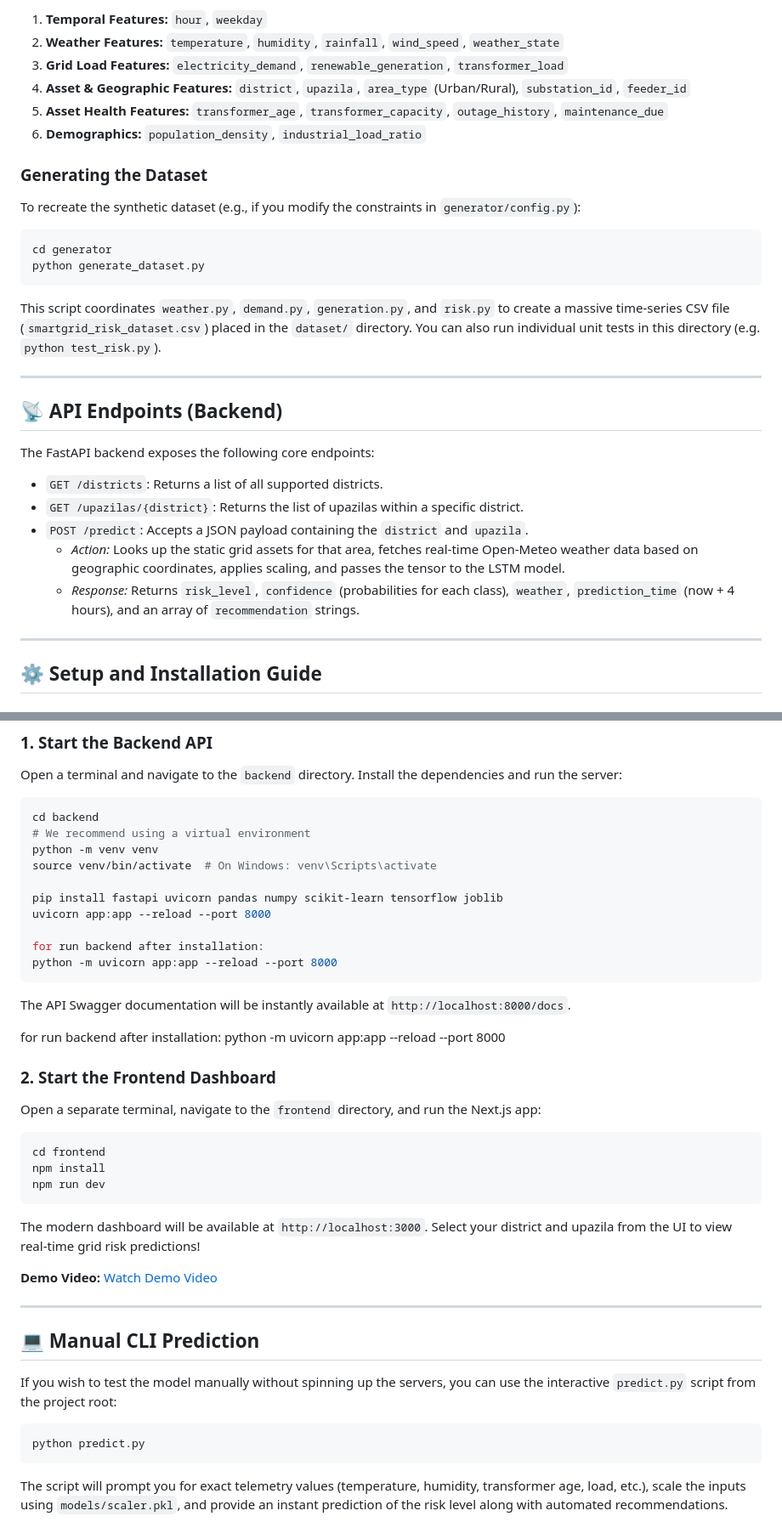
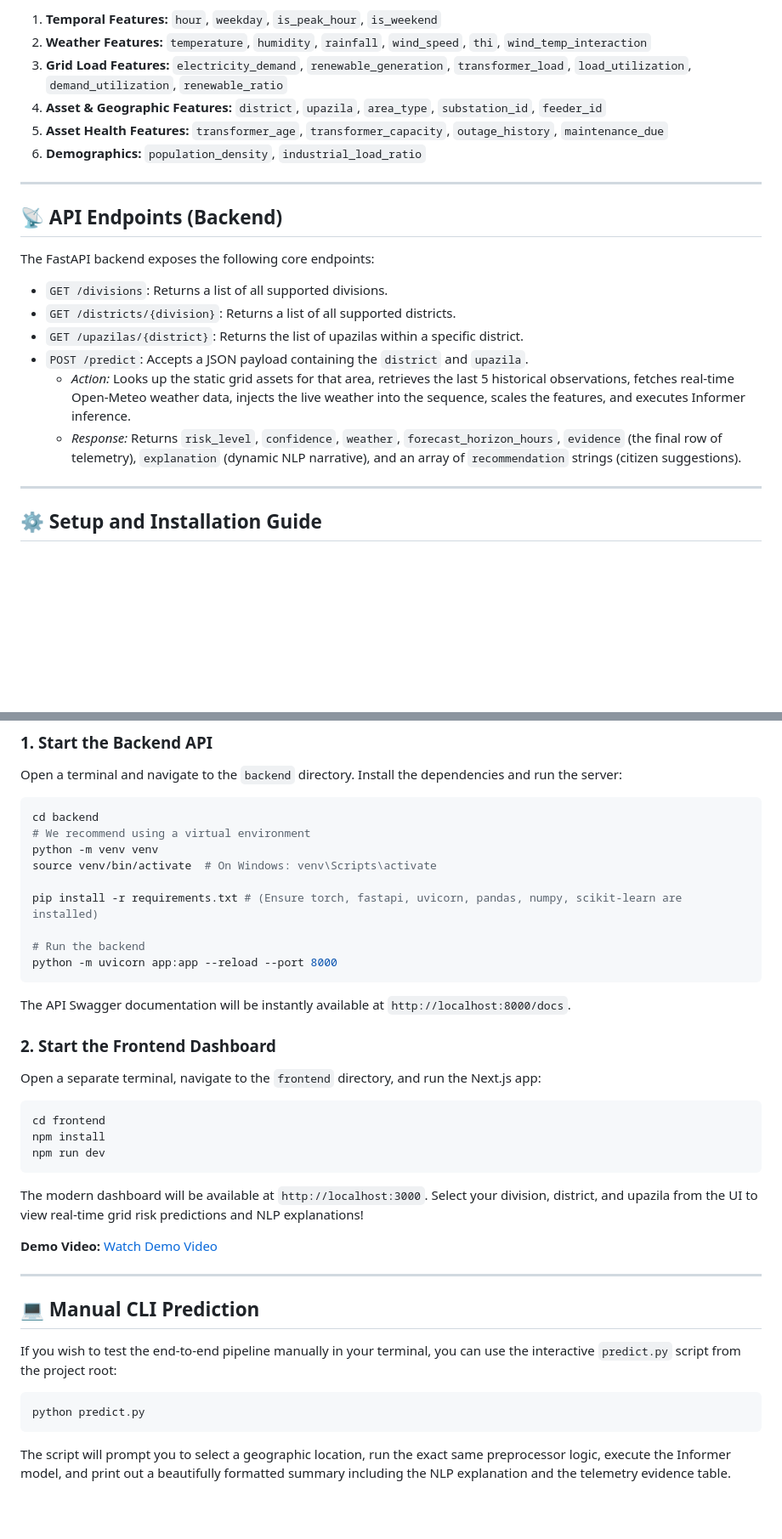
Before and after one commit to IstiakAdil14/smartgrid-sentinel, a Markdown page: README.md, 2 parts joined by grey strips. Shown at 85% size. GitHub-like rendering; blank space fills up the shorter version.

````diff
--- a/README.md
+++ b/README.md
@@ -73,18 +67,10 @@ The model analyzes 21 distinct features to compute the grid risk:
 
-1. **Temporal Features:** `hour`, `weekday`
-2. **Weather Features:** `temperature`, `humidity`, `rainfall`, `wind_speed`, `weather_state`
-3. **Grid Load Features:** `electricity_demand`, `renewable_generation`, `transformer_load`
-4. **Asset & Geographic Features:** `district`, `upazila`, `area_type` (Urban/Rural), `substation_id`, `feeder_id`
+1. **Temporal Features:** `hour`, `weekday`, `is_peak_hour`, `is_weekend`
+2. **Weather Features:** `temperature`, `humidity`, `rainfall`, `wind_speed`, `thi`, `wind_temp_interaction`
+3. **Grid Load Features:** `electricity_demand`, `renewable_generation`, `transformer_load`, `load_utilization`, `demand_utilization`, `renewable_ratio`
+4. **Asset & Geographic Features:** `district`, `upazila`, `area_type`, `substation_id`, `feeder_id`
 5. **Asset Health Features:** `transformer_age`, `transformer_capacity`, `outage_history`, `maintenance_due`
 6. **Demographics:** `population_density`, `industrial_load_ratio`
-
-### Generating the Dataset
-To recreate the synthetic dataset (e.g., if you modify the constraints in `generator/config.py`):
-```bash
-cd generator
-python generate_dataset.py
-```
-This script coordinates `weather.py`, `demand.py`, `generation.py`, and `risk.py` to create a massive time-series CSV file (`smartgrid_risk_dataset.csv`) placed in the `dataset/` directory. You can also run individual unit tests in this directory (e.g. `python test_risk.py`).
 
 ---
 
@@ -92,11 +78,12 @@ This script coordinates `weather.py`, `demand.py`, `generation.py`, and `risk.py
 
 The FastAPI backend exposes the following core endpoints:
 
-- `GET /districts`: Returns a list of all supported districts.
+- `GET /divisions`: Returns a list of all supported divisions.
+- `GET /districts/{division}`: Returns a list of all supported districts.
 - `GET /upazilas/{district}`: Returns the list of upazilas within a specific district.
 - `POST /predict`: Accepts a JSON payload containing the `district` and `upazila`.
-  - *Action:* Looks up the static grid assets for that area, fetches real-time Open-Meteo weather data based on geographic coordinates, applies scaling, and passes the tensor to the LSTM model.
-  - *Response:* Returns `risk_level`, `confidence` (probabilities for each class), `weather`, `prediction_time` (now + 4 hours), and an array of `recommendation` strings.
+  - *Action:* Looks up the static grid assets for that area, retrieves the last 5 historical observations, fetches real-time Open-Meteo weather data, injects the live weather into the sequence, scales the features, and executes Informer inference.
+  - *Response:* Returns `risk_level`, `confidence`, `weather`, `forecast_horizon_hours`, `evidence` (the final row of telemetry), `explanation` (dynamic NLP narrative), and an array of `recommendation` strings (citizen suggestions).
 
 ---
 
@@ -116,16 +103,12 @@ cd backend
 python -m venv venv
 source venv/bin/activate  # On Windows: venv\Scripts\activate
 
-pip install fastapi uvicorn pandas numpy scikit-learn tensorflow joblib
-uvicorn app:app --reload --port 8000
+pip install -r requirements.txt # (Ensure torch, fastapi, uvicorn, pandas, numpy, scikit-learn are installed)
 
-for run backend after installation:
+# Run the backend
 python -m uvicorn app:app --reload --port 8000
 ```
 The API Swagger documentation will be instantly available at `http://localhost:8000/docs`.
-
-for run backend after installation:
-python -m uvicorn app:app --reload --port 8000
 
 ### 2. Start the Frontend Dashboard
 
@@ -136,19 +119,17 @@ cd frontend
 npm install
 npm run dev
 ```
-The modern dashboard will be available at `http://localhost:3000`. Select your district and upazila from the UI to view real-time grid risk predictions!
-
+The modern dashboard will be available at `http://localhost:3000`. Select your division, district, and upazila from the UI to view real-time grid risk predictions and NLP explanations!
 
 **Demo Video:** [Watch Demo Video](https://drive.google.com/file/d/1jSmiQn70eyOF-cmLPmA6pbxFwiAXJIr7/view?usp=drive_link)
-
 
 ---
 
 ## 💻 Manual CLI Prediction
 
-If you wish to test the model manually without spinning up the servers, you can use the interactive `predict.py` script from the project root:
+If you wish to test the end-to-end pipeline manually in your terminal, you can use the interactive `predict.py` script from the project root:
 
 ```bash
 python predict.py
 ```
-The script will prompt you for exact telemetry values (temperature, humidity, transformer age, load, etc.), scale the inputs using `models/scaler.pkl`, and provide an instant prediction of the risk level along with automated recommendations.
+The script will prompt you to select a geographic location, run the exact same preprocessor logic, execute the Informer model, and print out a beautifully formatted summary including the NLP explanation and the telemetry evidence table.
````
Also changed, not shown: other parts of README.md (+20 -26 lines).
